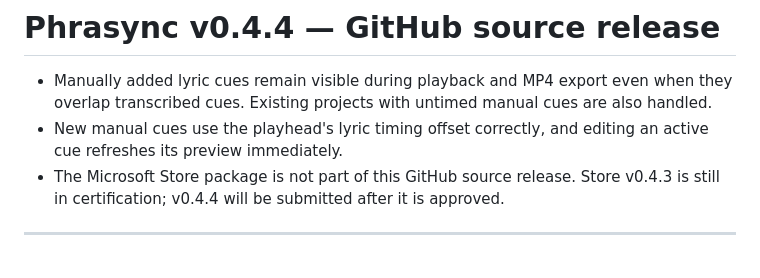
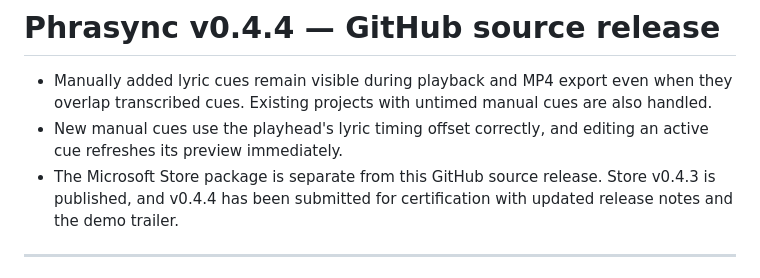
Before and after one commit to jaydemks/phrasync, a Markdown page: RELEASE_NOTES.md, the part around the change. Rendered like a GitHub page.

Commit message:
Update Store certification status in release notes

```diff
--- a/RELEASE_NOTES.md
+++ b/RELEASE_NOTES.md
@@ -2,7 +2,7 @@
 
 - Manually added lyric cues remain visible during playback and MP4 export even when they overlap transcribed cues. Existing projects with untimed manual cues are also handled.
 - New manual cues use the playhead's lyric timing offset correctly, and editing an active cue refreshes its preview immediately.
-- The Microsoft Store package is not part of this GitHub source release. Store v0.4.3 is still in certification; v0.4.4 will be submitted after it is approved.
+- The Microsoft Store package is separate from this GitHub source release. Store v0.4.3 is published, and v0.4.4 has been submitted for certification with updated release notes and the demo trailer.
 
 ---
 
```
